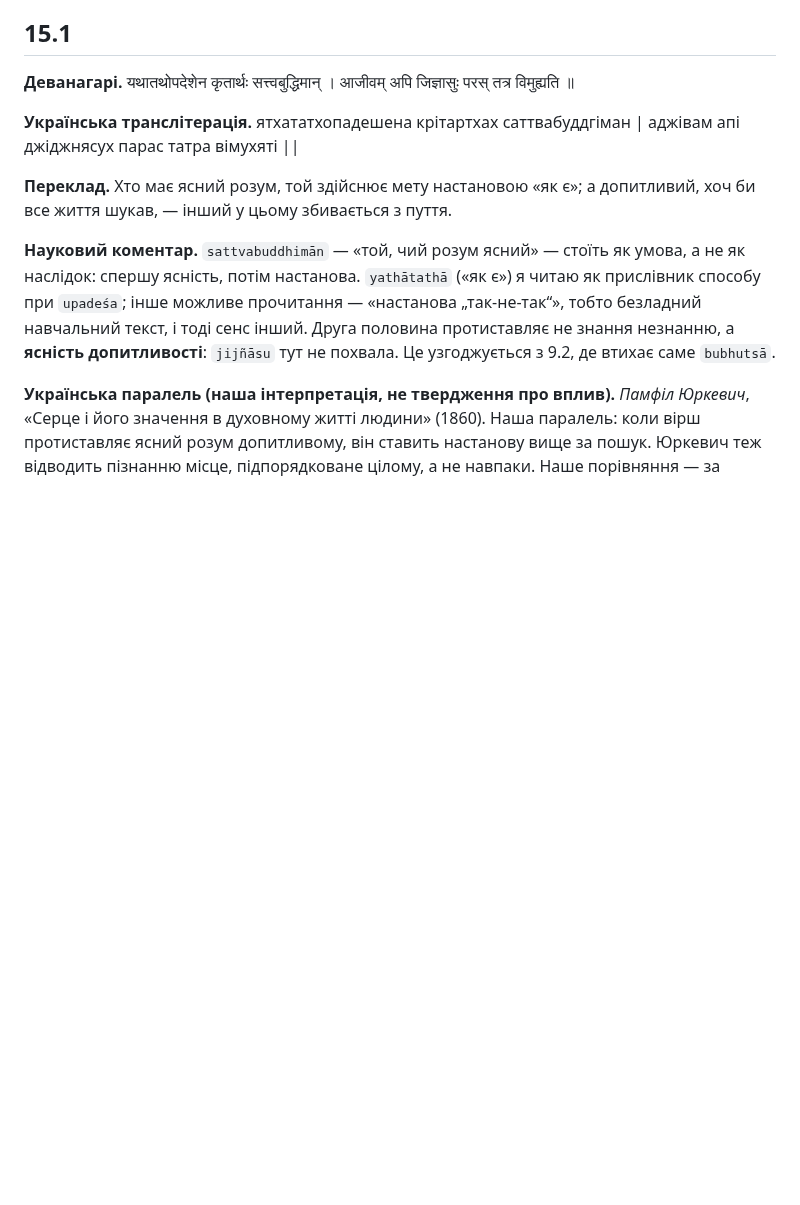
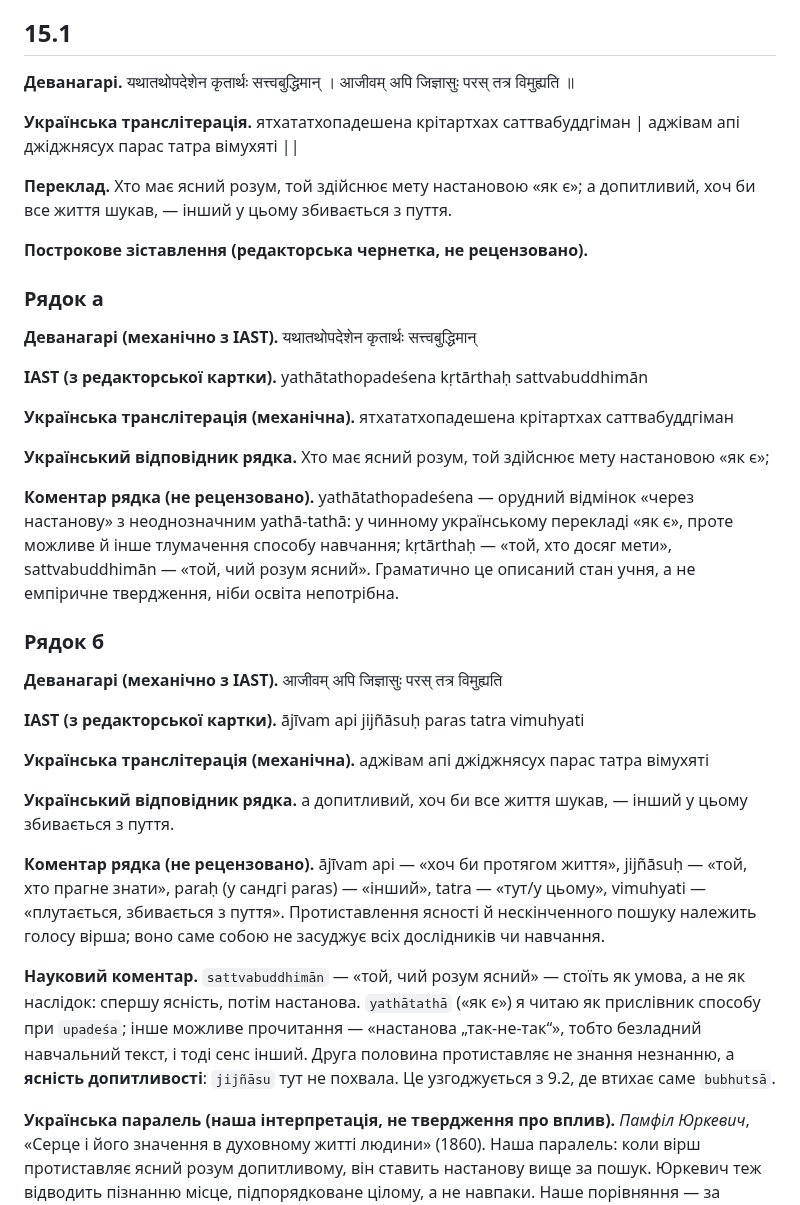
Before and after one commit to juv4uk/ukrainian-books, a Markdown page: books/ashtavakra-gita/rozdil-15-naukove.md, the part around one of its changes. Drawn GitHub-style; blank space fills up the shorter version.

```diff
--- a/books/ashtavakra-gita/rozdil-15-naukove.md
+++ b/books/ashtavakra-gita/rozdil-15-naukove.md
@@ -30,6 +30,32 @@
 
 **Переклад.** Хто має ясний розум, той здійснює мету настановою «як є»; а допитливий, хоч би все життя шукав, — інший у цьому збивається з пуття.
 
+**Построкове зіставлення (редакторська чернетка, не рецензовано).**
+
+### Рядок а
+
+**Деванагарі (механічно з IAST).** यथातथोपदेशेन कृतार्थः सत्त्वबुद्धिमान्
+
+**IAST (з редакторської картки).** yathātathopadeśena kṛtārthaḥ sattvabuddhimān
+
+**Українська транслітерація (механічна).** ятхататхопадешена крітартхах саттвабуддгіман
+
+**Український відповідник рядка.** Хто має ясний розум, той здійснює мету настановою «як є»;
+
+**Коментар рядка (не рецензовано).** yathātathopadeśena — орудний відмінок «через настанову» з неоднозначним yathā-tathā: у чинному українському перекладі «як є», проте можливе й інше тлумачення способу навчання; kṛtārthaḥ — «той, хто досяг мети», sattvabuddhimān — «той, чий розум ясний». Граматично це описаний стан учня, а не емпіричне твердження, ніби освіта непотрібна.
+
+### Рядок б
+
+**Деванагарі (механічно з IAST).** आजीवम् अपि जिज्ञासुः परस् तत्र विमुह्यति
+
+**IAST (з редакторської картки).** ājīvam api jijñāsuḥ paras tatra vimuhyati
+
+**Українська транслітерація (механічна).** аджівам апі джіджнясух парас татра вімухяті
+
+**Український відповідник рядка.** а допитливий, хоч би все життя шукав, — інший у цьому збивається з пуття.
+
+**Коментар рядка (не рецензовано).** ājīvam api — «хоч би протягом життя», jijñāsuḥ — «той, хто прагне знати», paraḥ (у сандгі paras) — «інший», tatra — «тут/у цьому», vimuhyati — «плутається, збивається з пуття». Протиставлення ясності й нескінченного пошуку належить голосу вірша; воно саме собою не засуджує всіх дослідників чи навчання.
+
 **Науковий коментар.** `sattvabuddhimān` — «той, чий розум ясний» — стоїть як умова, а не як наслідок: спершу ясність, потім настанова. `yathātathā` («як є») я читаю як прислівник способу при `upadeśa`; інше можливе прочитання — «настанова „так-не-так“», тобто безладний навчальний текст, і тоді сенс інший. Друга половина протиставляє не знання незнанню, а **ясність допитливості**: `jijñāsu` тут не похвала. Це узгоджується з 9.2, де втихає саме `bubhutsā`.
 
 **Українська паралель (наша інтерпретація, не твердження про вплив).** *Памфіл Юркевич*, «Серце і його значення в духовному житті людини» (1860). Наша паралель: коли вірш протиставляє ясний розум допитливому, він ставить настанову вище за пошук. Юркевич теж відводить пізнанню місце, підпорядковане цілому, а не навпаки. Наше порівняння — за будовою думки.
```
Also changed, not shown: other parts of books/ashtavakra-gita/rozdil-15-naukove.md (+26 -0 lines).
